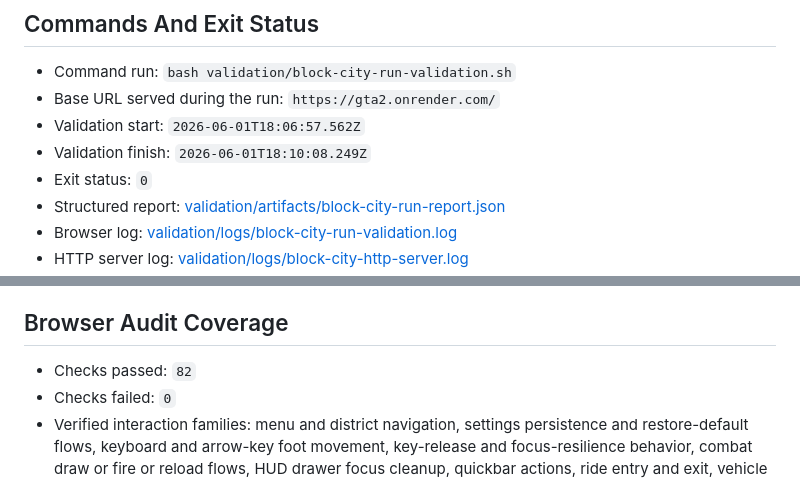
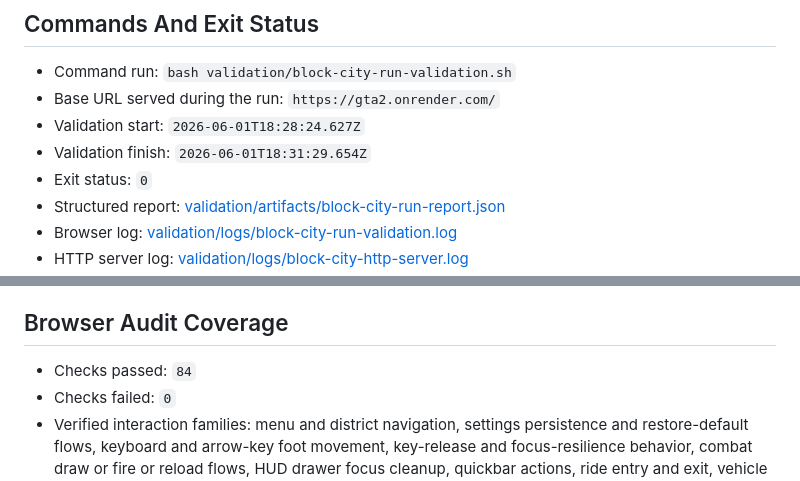
Before and after one commit to mrauter1/gta2, a Markdown page: validation/block-city-run-evidence.md, 2 parts joined by grey strips. Drawn GitHub-style.

Commit message:
Record live controls validation

```diff
--- a/validation/block-city-run-evidence.md
+++ b/validation/block-city-run-evidence.md
@@ -4,8 +4,8 @@
 
 - Command run: `bash validation/block-city-run-validation.sh`
 - Base URL served during the run: `https://gta2.onrender.com/`
-- Validation start: `2026-06-01T18:06:57.562Z`
-- Validation finish: `2026-06-01T18:10:08.249Z`
+- Validation start: `2026-06-01T18:28:24.627Z`
+- Validation finish: `2026-06-01T18:31:29.654Z`
 - Exit status: `0`
 - Structured report: [validation/artifacts/block-city-run-report.json](/home/rauter/code/gta2/validation/artifacts/block-city-run-report.json)
 - Browser log: [validation/logs/block-city-run-validation.log](/home/rauter/code/gta2/validation/logs/block-city-run-validation.log)
@@ -47,7 +47,7 @@
 
 ## Browser Audit Coverage
 
-- Checks passed: `82`
+- Checks passed: `84`
 - Checks failed: `0`
 - Verified interaction families: menu and district navigation, settings persistence and restore-default flows, keyboard and arrow-key foot movement, key-release and focus-resilience behavior, combat draw or fire or reload flows, HUD drawer focus cleanup, quickbar actions, ride entry and exit, vehicle driving, blocker and boundary collisions, mission accept and completion, heat escalation and decay, respawn recovery, touch on-foot and vehicle controls, portrait sanity, and page-level console hygiene.
 - Newly explicit proof in this run: player-versus-blocker collision, vehicle-versus-blocker collision, safe boundary vehicle exit placement, spawn-scale sanity, static entrypoint integrity, Three.js runtime continuity, and a shipped-source originality scan.
```
Also changed, not shown: README.md (+3 -3 lines).
